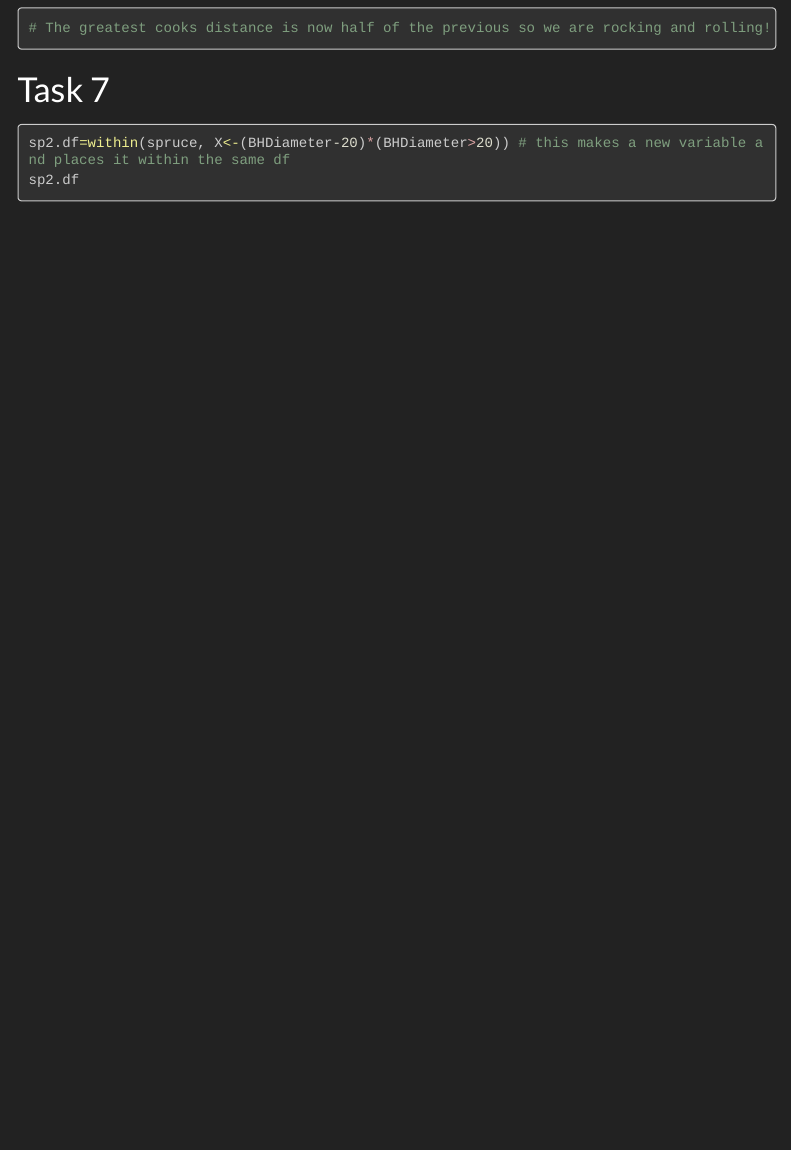
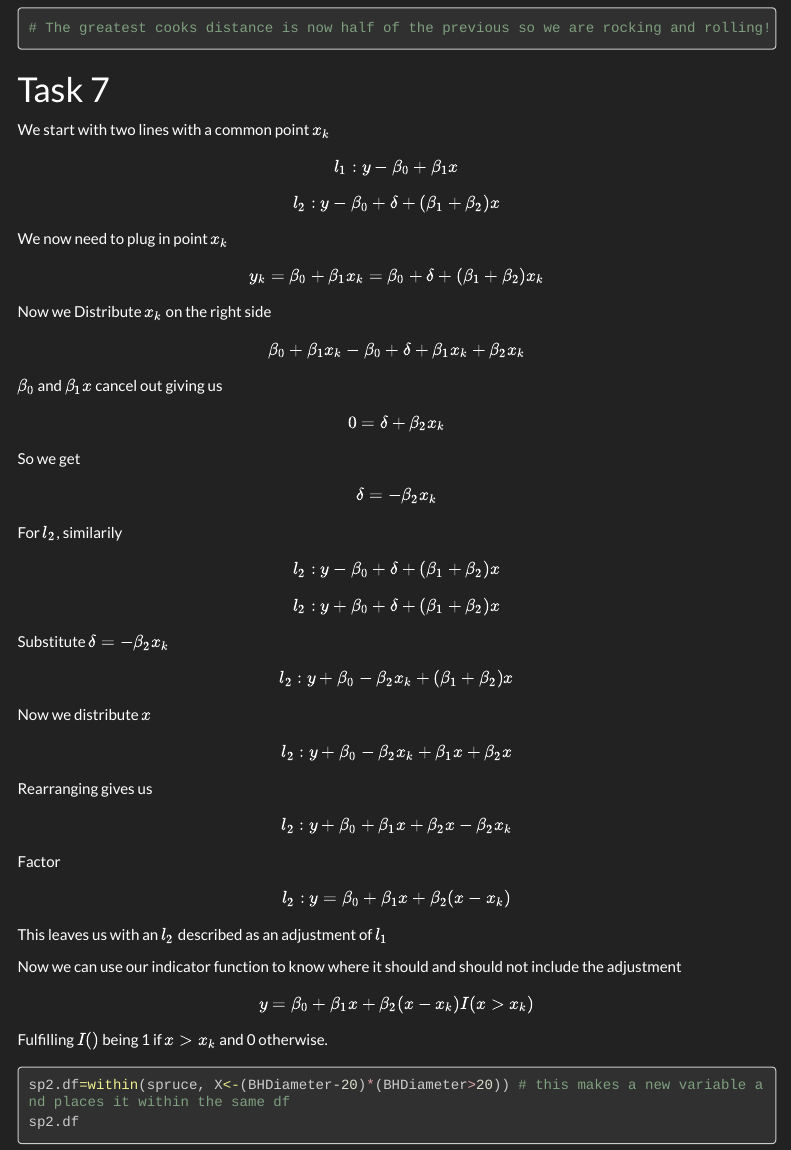
Before and after one commit to netanelreese/stats-lab-4, an R Markdown document (lab4.Rmd): the page in a window 1100 px wide, from 13470 px down. The pictures show the output file lab4.html that the author committed with the source, opened offline; menus at the side of the page are left out; long lines of code are wrapped.

Commit message:
latex stuff:

````diff
--- a/lab4.Rmd
+++ b/lab4.Rmd
@@ -98,6 +98,61 @@ cooks20x(quad2.lm)
 
 # Task 7
 
+We start with two lines with a common point $x_k$
+$$
+l_1:y-\beta_0 + \beta_1x
+$$
+$$
+l_2:y-\beta_0+\delta+(\beta_1+\beta_2)x
+$$
+We now need to plug in point $x_k$
+$$
+y_k=\beta_0+\beta_1x_k=\beta_0+\delta+(\beta_1+\beta_2)x_k
+$$
+Now we Distribute $x_k$ on the right side
+$$
+\beta_0+\beta_1x_k-\beta_0+\delta+\beta_1x_k+\beta_2x_k
+$$
+$\beta_0$ and $\beta_1x$ cancel out giving us
+$$
+0=\delta+\beta_2x_k
+$$
+So we get
+$$
+\delta= -\beta_2x_k
+$$
+For $l_2$, similarily
+$$
+l_2:y-\beta_0+\delta+(\beta_1+\beta_2)x
+$$
+$$
+l_2:y+\beta_0+\delta+(\beta_1+\beta_2)x
+$$
+Substitute $\delta=-\beta_2x_k$
+$$
+l_2:y+\beta_0-\beta_2x_k+(\beta_1+\beta_2)x
+$$
+Now we distribute $x$
+$$
+l_2:y+\beta_0-\beta_2x_k+\beta_1x+\beta_2x
+$$
+Rearranging gives us
+$$
+l_2:y+\beta_0+\beta_1x+\beta_2x-\beta_2x_k
+$$
+Factor
+$$
+l_2:y=\beta_0+\beta_1x+\beta_2(x-x_k)
+$$
+This leaves us with an $l_2$ described as an adjustment of $l_1$
+
+Now we can use our indicator function to know where it should and should not include the adjustment
+$$
+y=\beta_0+\beta_1x+\beta_2(x-x_k)I(x>x_k)
+$$
+Fulfilling $I()$ being 1 if $x>x_k$ and 0 otherwise.
+
+
 ```{r}
 sp2.df=within(spruce, X<-(BHDiameter-20)*(BHDiameter>20)) # this makes a new variable and places it within the same df
 sp2.df
````
Also changed, not shown: lab4.html.
